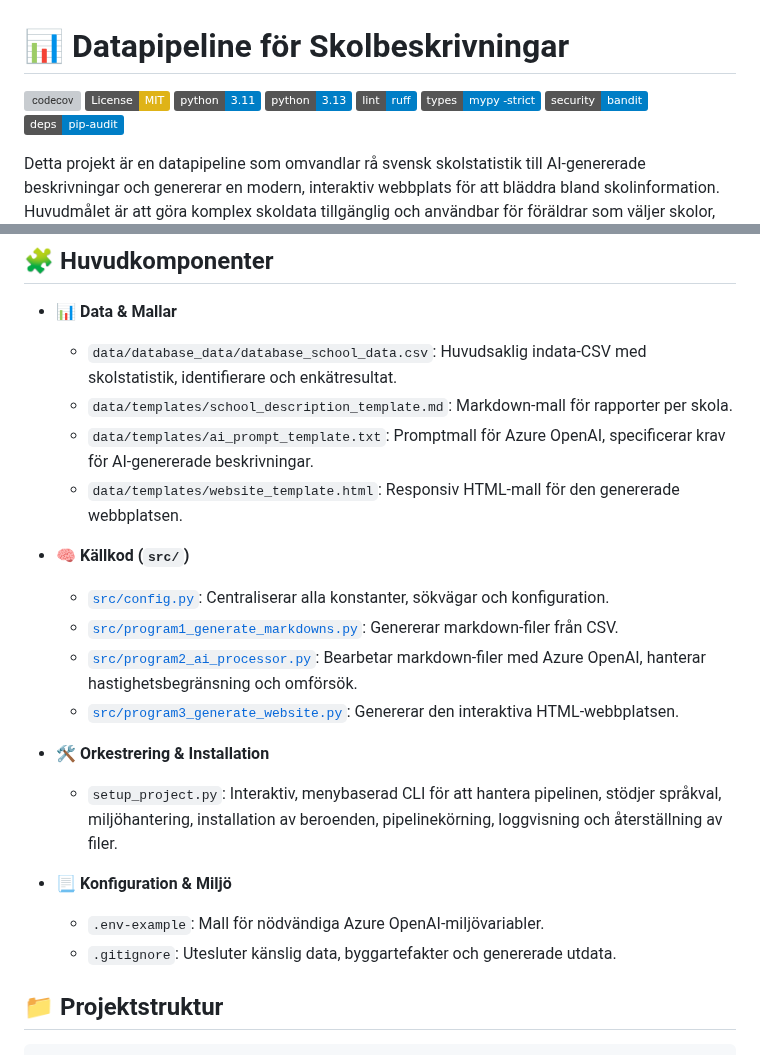
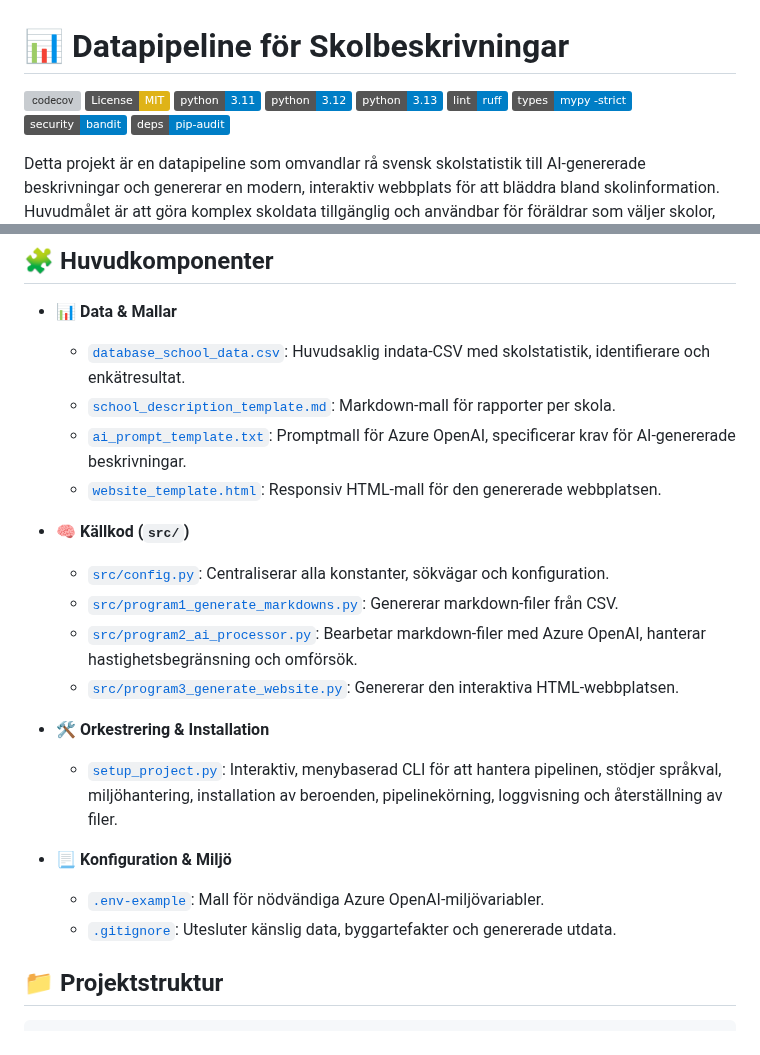
Before and after one commit to RoadlakeAnalytics/skoltexter-by-ai, a Markdown page: README.md, 2 parts joined by grey strips. Rendered like a GitHub page; badges without logos; grey boxes are pictures that could not be loaded.

```diff
--- a/README.md
+++ b/README.md
@@ -3,6 +3,7 @@
 [![codecov](https://codecov.io/gh/RoadlakeAnalytics/skoltexter-by-ai/branch/feature%2Fui-and-p10-ish-compliance/graph/badge.svg)](https://codecov.io/gh/RoadlakeAnalytics/skoltexter-by-ai/branch/feature%2Fui-and-p10-ish-compliance)
 [![License: MIT](https://img.shields.io/badge/License-MIT-yellow.svg)](./LICENSE)
 ![Python 3.11](https://img.shields.io/badge/python-3.11-blue)
+![Python 3.12](https://img.shields.io/badge/python-3.12-blue)
 ![Python 3.13](https://img.shields.io/badge/python-3.13-blue)
 ![ruff](https://img.shields.io/badge/lint-ruff-informational)
 ![mypy --strict](https://img.shields.io/badge/types-mypy%20--strict-informational)
@@ -59,10 +60,10 @@ Om du redan har en Azure OpenAI-endpoint och har dina tre värden för nyckel, e
 ## 🧩 Huvudkomponenter
 
 - **📊 Data & Mallar**
-  - `data/database_data/database_school_data.csv`: Huvudsaklig indata-CSV med skolstatistik, identifierare och enkätresultat.
-  - `data/templates/school_description_template.md`: Markdown-mall för rapporter per skola.
-  - `data/templates/ai_prompt_template.txt`: Promptmall för Azure OpenAI, specificerar krav för AI-genererade beskrivningar.
-  - `data/templates/website_template.html`: Responsiv HTML-mall för den genererade webbplatsen.
+  - [`database_school_data.csv`](data/database_data/database_school_data.csv): Huvudsaklig indata-CSV med skolstatistik, identifierare och enkätresultat.
+  - [`school_description_template.md`](data/templates/school_description_template.md): Markdown-mall för rapporter per skola.
+  - [`ai_prompt_template.txt`](data/templates/ai_prompt_template.txt): Promptmall för Azure OpenAI, specificerar krav för AI-genererade beskrivningar.
+  - [`website_template.html`](data/templates/website_template.html): Responsiv HTML-mall för den genererade webbplatsen.
 
 - **🧠 Källkod (`src/`)**
   - [`src/config.py`](src/config.py): Centraliserar alla konstanter, sökvägar och konfiguration.
@@ -71,11 +72,11 @@ Om du redan har en Azure OpenAI-endpoint och har dina tre värden för nyckel, e
   - [`src/program3_generate_website.py`](src/program3_generate_website.py): Genererar den interaktiva HTML-webbplatsen.
 
 - **🛠️ Orkestrering & Installation**
-  - `setup_project.py`: Interaktiv, menybaserad CLI för att hantera pipelinen, stödjer språkval, miljöhantering, installation av beroenden, pipelinekörning, loggvisning och återställning av filer.
+  - [`setup_project.py`](setup_project.py): Interaktiv, menybaserad CLI för att hantera pipelinen, stödjer språkval, miljöhantering, installation av beroenden, pipelinekörning, loggvisning och återställning av filer.
 
 - **📃 Konfiguration & Miljö**
-  - `.env-example`: Mall för nödvändiga Azure OpenAI-miljövariabler.
-  - `.gitignore`: Utesluter känslig data, byggartefakter och genererade utdata.
+  - [`.env-example`](.env-example): Mall för nödvändiga Azure OpenAI-miljövariabler.
+  - [`.gitignore`](.gitignore): Utesluter känslig data, byggartefakter och genererade utdata.
 
 ## 📁 Projektstruktur
 
```
